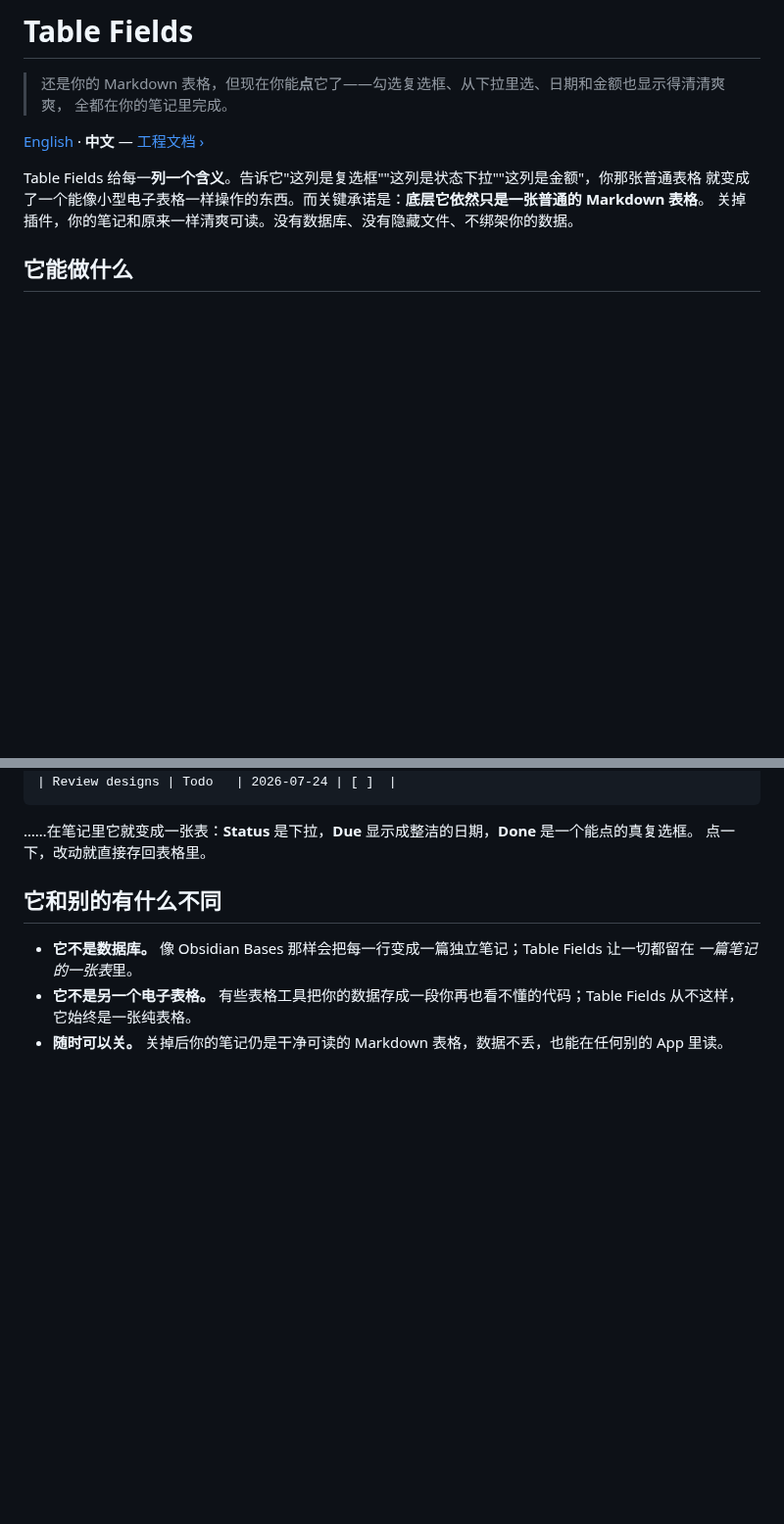
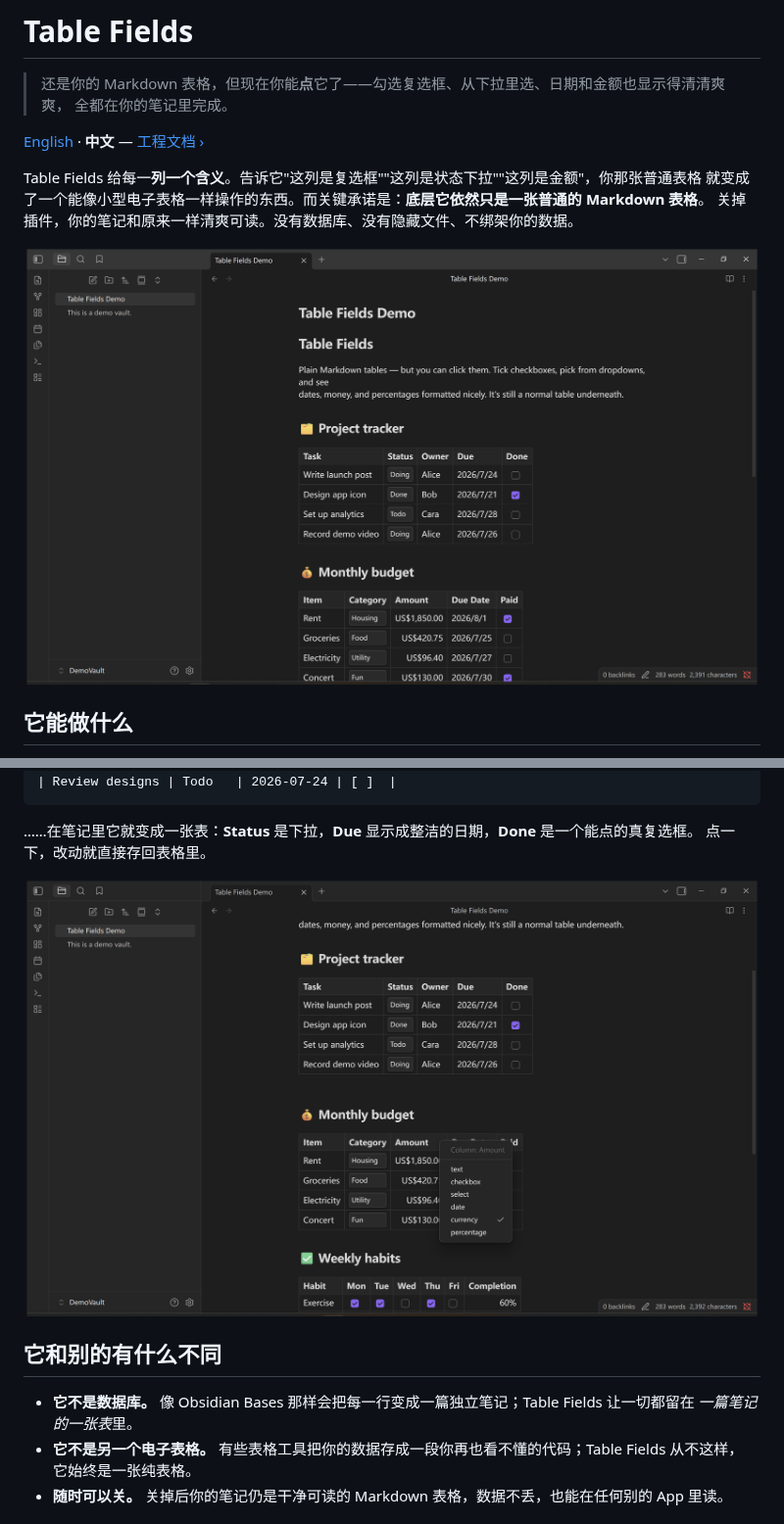
Before and after one commit to fyaic/Table-Fields-Plugin, a Markdown page: README.zh-CN.md, 2 parts joined by grey strips. Shown at 98% size. Rendered like a GitHub page; pictures changed too: assets/readme/01-table-fields-overview.png (added), assets/readme/02-column-type-menu.png (added); blank space fills up the shorter version.

```diff
--- a/README.zh-CN.md
+++ b/README.zh-CN.md
@@ -8,6 +8,8 @@
 Table Fields 给每一**列一个含义**。告诉它"这列是复选框""这列是状态下拉""这列是金额"，你那张普通表格
 就变成了一个能像小型电子表格一样操作的东西。而关键承诺是：**底层它依然只是一张普通的 Markdown 表格**。
 关掉插件，你的笔记和原来一样清爽可读。没有数据库、没有隐藏文件、不绑架你的数据。
+
+![Table Fields 在 Obsidian 里把普通 Markdown 表格变成可操作控件。](assets/readme/01-table-fields-overview.png)
 
 ## 它能做什么
 
@@ -38,6 +40,8 @@ cols:
 
 ……在笔记里它就变成一张表：**Status** 是下拉，**Due** 显示成整洁的日期，**Done** 是一个能点的真复选框。
 点一下，改动就直接存回表格里。
+
+![右键列头即可选择这一列的 Table Fields 类型。](assets/readme/02-column-type-menu.png)
 
 ## 它和别的有什么不同
 
```
Also changed, not shown: README.md (+4 -0 lines).
